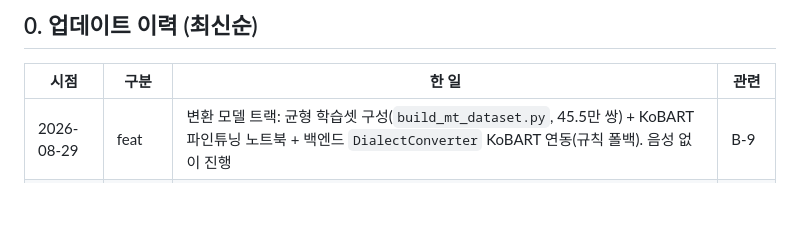
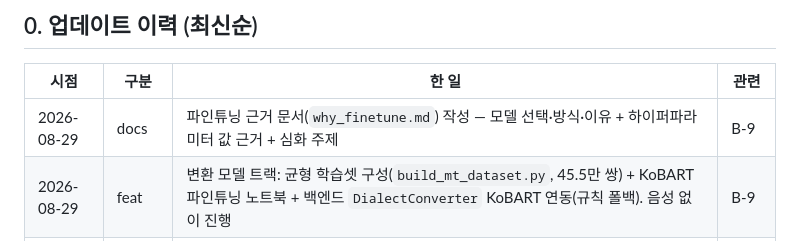
Before and after one commit to ysb2152/saturi-translator, a Markdown page: DEVELOPMENT_JOURNEY.md, the part around the change. Rendered like a GitHub page; blank space fills up the shorter version.

Commit message:
docs: 파인튜닝 근거 문서(why_finetune.md) 추가 — 모델·방식·하이퍼파라미터 값 근거·심화주제
Co-Authored-By: Claude Opus 4.8 <noreply@anthropic.com>

```diff
--- a/DEVELOPMENT_JOURNEY.md
+++ b/DEVELOPMENT_JOURNEY.md
@@ -12,6 +12,7 @@
 
 | 시점 | 구분 | 한 일 | 관련 |
 |---|---|---|---|
+| 2026-08-29 | docs | 파인튜닝 근거 문서(`why_finetune.md`) 작성 — 모델 선택·방식·이유 + 하이퍼파라미터 값 근거 + 심화 주제 | B-9 |
 | 2026-08-29 | feat | 변환 모델 트랙: 균형 학습셋 구성(`build_mt_dataset.py`, 45.5만 쌍) + KoBART 파인튜닝 노트북 + 백엔드 `DialectConverter` KoBART 연동(규칙 폴백). 음성 없이 진행 | B-9 |
 | 2026-08-29 | feat | 실제 경상도 라벨(학습데이터_1, 7,699세션·209만 발화)로 전처리 → **변환 문장쌍 209만쌍**(실 방언변형 약 33만) 생성. 파서가 실제 스키마와 일치 확인. 대용량에서 오디오 탐색 O(n²) 병목을 인덱스로 수정 | B-7 |
 | 2026-08-28 | fix | AI Hub **해외 IP 다운로드 차단(지오블록)** 확인 → Colab 직접 다운로드 불가. "한국 IP(집 PC)에서 받아 Drive로 옮겨 학습"으로 계획 수정, 노트북·README에 경고 | B-8 |
```
Also changed, not shown: why_finetune.md (added, +194 -0 lines).
